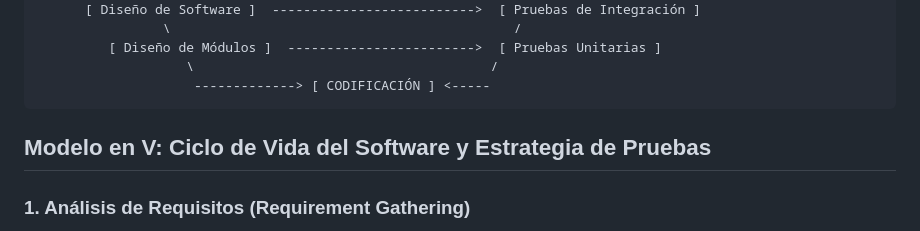
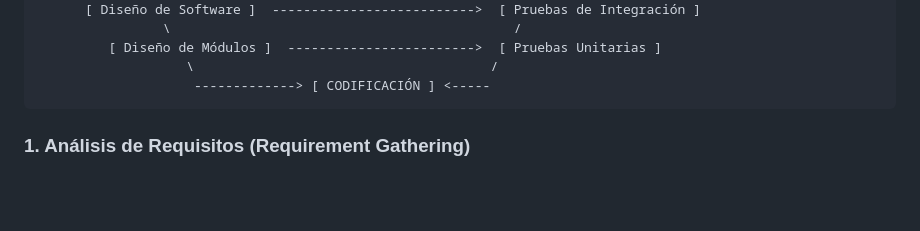
Before and after one commit to Joiset/proyecto_web_BarinasRoute, a Markdown page: README.md, the part around the change. GitHub-like rendering; blank space fills up the shorter version.

````diff
--- a/README.md
+++ b/README.md
@@ -15,8 +15,6 @@ La metodología en V es un modelo de desarrollo secuencial donde cada fase de di
                    \                                      /
                     -------------> [ CODIFICACIÓN ] <-----
 ```
-
-## Modelo en V: Ciclo de Vida del Software y Estrategia de Pruebas
 
 ### 1. Análisis de Requisitos (Requirement Gathering)
 Esta fase inicial se centra en recopilar, examinar y documentar detalladamente las necesidades del usuario final y las reglas de negocio de la aplicación. Genera como entregables principales el Documento de Especificación de Requisitos de Software (SRS), las historias de usuario y la matriz de trazabilidad. Su fase de prueba asociada son las Pruebas de Aceptación, las cuales validan formalmente que la solución desarrollada resuelva los problemas reales planteados por los usuarios.
````
